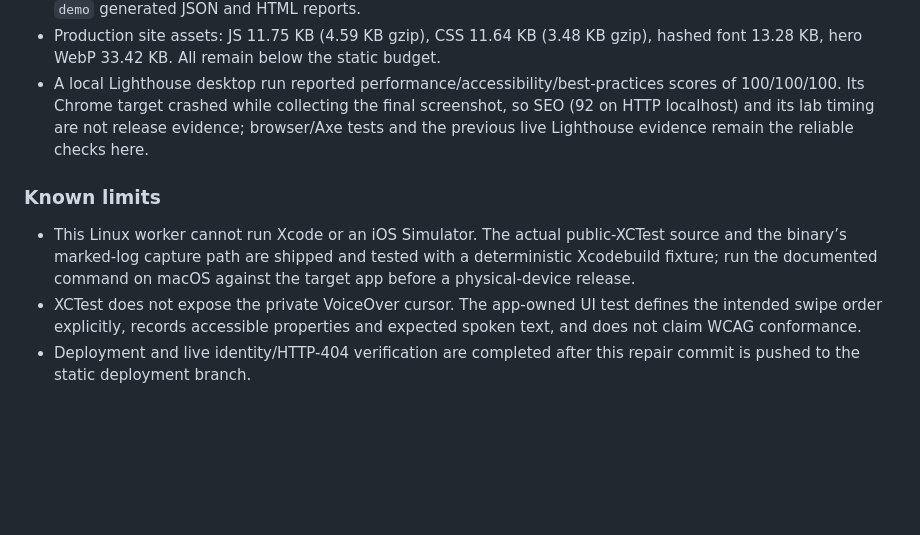
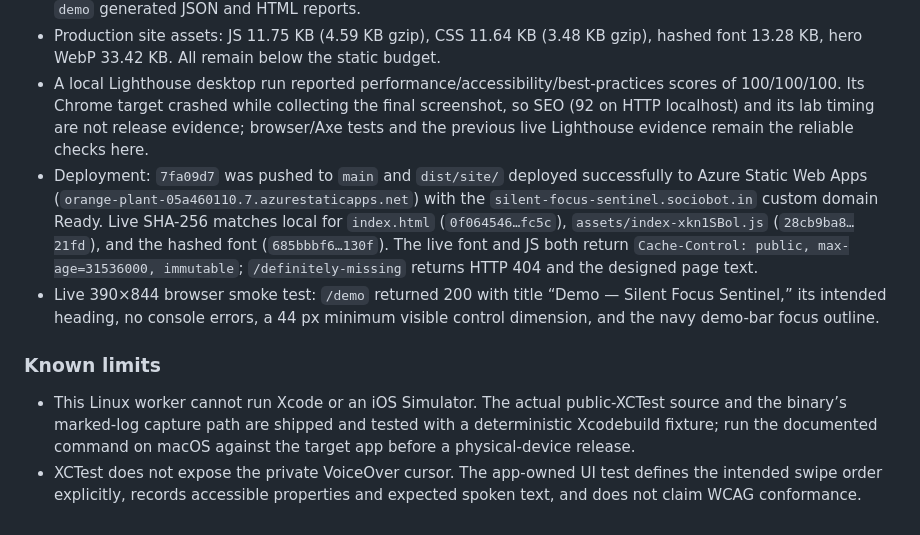
Before and after one commit to B-Divyesh/sf-silent-focus-sentinel, a Markdown page: .factory/handoff.md, the part around the change. Rendered like a GitHub page; blank space fills up the shorter version.

Commit message:
docs: record repair deployment evidence

```diff
--- a/.factory/handoff.md
+++ b/.factory/handoff.md
@@ -50,9 +50,10 @@ silent-focus-sentinel record-xctest --scheme CheckoutUITests --project Checkout.
 - `cargo package --allow-dirty`: passed (13 files; 43.5 KiB unpacked / 13.1 KiB compressed). A fresh-prefix `cargo install --path target/package/silent-focus-sentinel-0.1.0 --root <temp> --locked` passed and its installed `demo` generated JSON and HTML reports.
 - Production site assets: JS 11.75 KB (4.59 KB gzip), CSS 11.64 KB (3.48 KB gzip), hashed font 13.28 KB, hero WebP 33.42 KB. All remain below the static budget.
 - A local Lighthouse desktop run reported performance/accessibility/best-practices scores of 100/100/100. Its Chrome target crashed while collecting the final screenshot, so SEO (92 on HTTP localhost) and its lab timing are not release evidence; browser/Axe tests and the previous live Lighthouse evidence remain the reliable checks here.
+- Deployment: `7fa09d7` was pushed to `main` and `dist/site/` deployed successfully to Azure Static Web Apps (`orange-plant-05a460110.7.azurestaticapps.net`) with the `silent-focus-sentinel.sociobot.in` custom domain Ready. Live SHA-256 matches local for `index.html` (`0f064546…fc5c`), `assets/index-xkn1SBol.js` (`28cb9ba8…21fd`), and the hashed font (`685bbbf6…130f`). The live font and JS both return `Cache-Control: public, max-age=31536000, immutable`; `/definitely-missing` returns HTTP 404 and the designed page text.
+- Live 390×844 browser smoke test: `/demo` returned 200 with title “Demo — Silent Focus Sentinel,” its intended heading, no console errors, a 44 px minimum visible control dimension, and the navy demo-bar focus outline.
 
 ### Known limits
 
 - This Linux worker cannot run Xcode or an iOS Simulator. The actual public-XCTest source and the binary’s marked-log capture path are shipped and tested with a deterministic Xcodebuild fixture; run the documented command on macOS against the target app before a physical-device release.
 - XCTest does not expose the private VoiceOver cursor. The app-owned UI test defines the intended swipe order explicitly, records accessible properties and expected spoken text, and does not claim WCAG conformance.
-- Deployment and live identity/HTTP-404 verification are completed after this repair commit is pushed to the static deployment branch.
```
